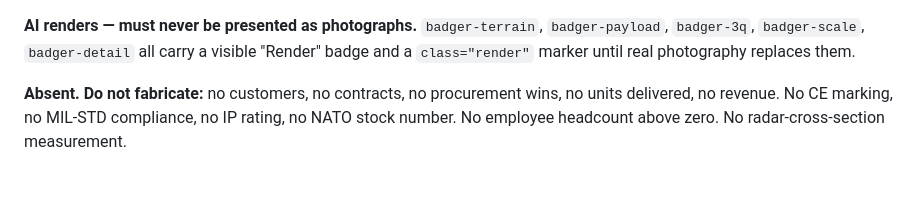
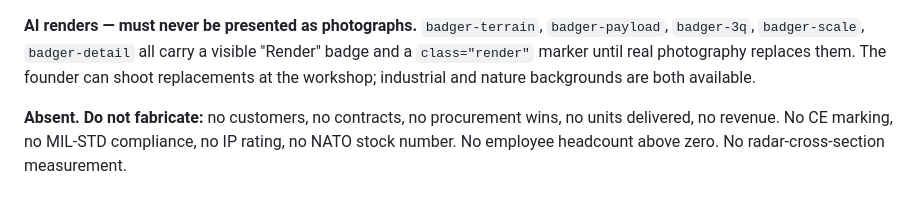
Before and after one commit to Ratel-Robotics-EU/ratel-public-web, a Markdown page: PRODUCT.md, the part around the change. Drawn GitHub-style.

Commit message:
Fold photo-sourcing note into PRODUCT.md
decisions.md duplicated the spec table and drifted from PRODUCT.md on
max speed. Deleted it. Its one unique fact — the founder can shoot
render replacements at the workshop — moves here, next to the render
warning it answers.

Co-Authored-By: Claude Opus 5 (1M context) <noreply@anthropic.com>

```diff
--- a/PRODUCT.md
+++ b/PRODUCT.md
@@ -125,7 +125,8 @@ proportion of non-Chinese content. Everything else is ordinary commercial discre
 
 **AI renders — must never be presented as photographs.** `badger-terrain`, `badger-payload`,
 `badger-3q`, `badger-scale`, `badger-detail` all carry a visible "Render" badge and a
-`class="render"` marker until real photography replaces them.
+`class="render"` marker until real photography replaces them. The founder can shoot
+replacements at the workshop; industrial and nature backgrounds are both available.
 
 **Absent. Do not fabricate:** no customers, no contracts, no procurement wins, no units
 delivered, no revenue. No CE marking, no MIL-STD compliance, no IP rating, no NATO stock
```
